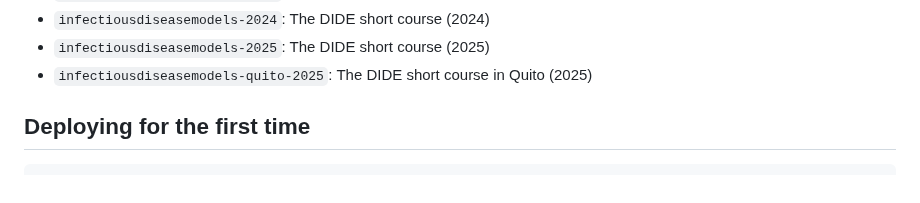
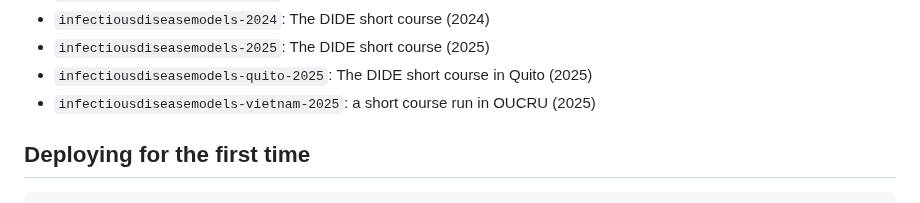
Before and after one commit to mrc-ide/wodin-epimodels, a Markdown page: README.md, the part around the change. Drawn GitHub-style.

```diff
--- a/README.md
+++ b/README.md
@@ -18,6 +18,7 @@ We need to support multiple configurations easily, we currently do this with a s
 * `infectiousdiseasemodels-2024`: The DIDE short course (2024)
 * `infectiousdiseasemodels-2025`: The DIDE short course (2025)
 * `infectiousdiseasemodels-quito-2025`: The DIDE short course in Quito (2025)
+* `infectiousdiseasemodels-vietnam-2025`: a short course run in OUCRU (2025)
 
 ## Deploying for the first time
 
```
